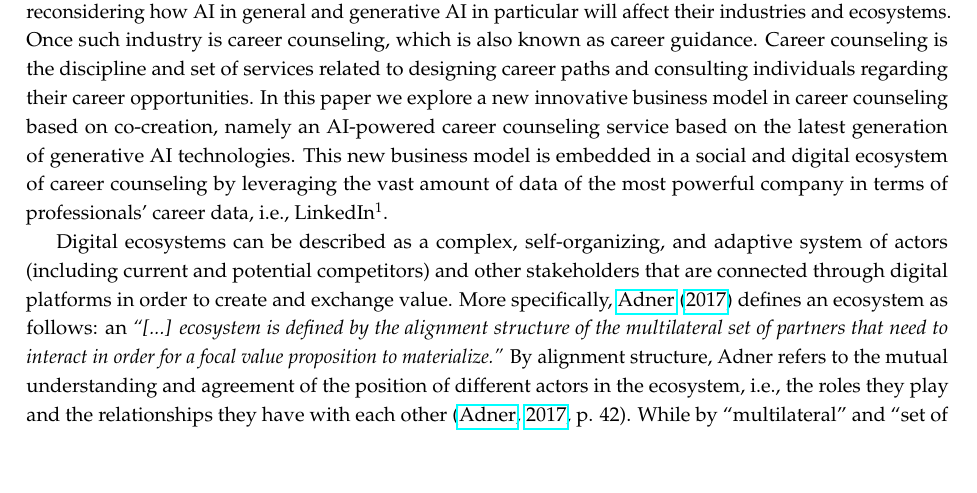
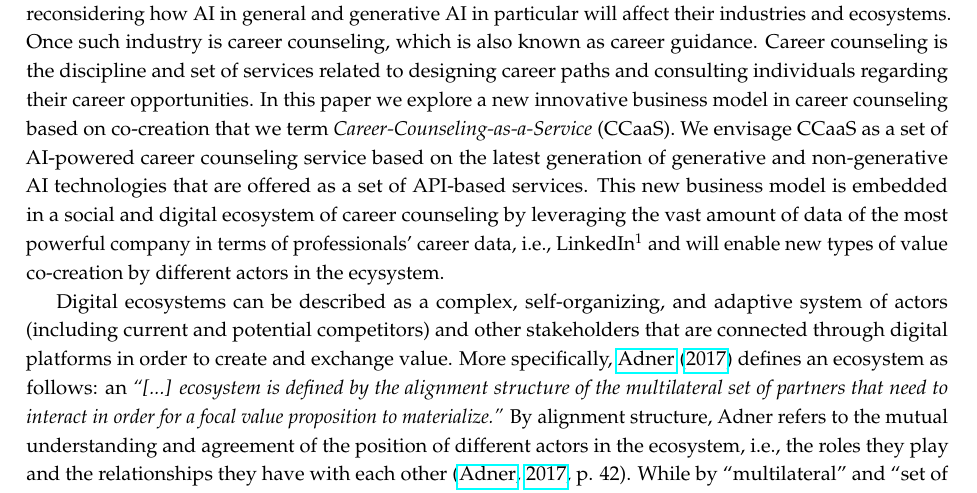
Before and after one commit to rordi/sbi-2023, a LaTeX document (paper.tex, which reads content/02_introduction.tex): part of page 6 of 20, cut so that both start at the same text, the shorter picture padded with empty space. Compiled offline with pdfLaTeX.

Commit message:
make intro more specific to the type of innovation we want to develop

```diff
--- a/content/02_introduction.tex
+++ b/content/02_introduction.tex
@@ -6,10 +6,12 @@ evolve over the next few years, see, e.g., \cite{chuiHowGenerativeAI2022}. Many
 AI in general and generative AI in particular will affect their industries and ecosystems. Once such industry is
 career counseling, which is also known as career guidance. Career counseling is the discipline and set of services
 related to designing career paths and consulting individuals regarding their career opportunities.
-In this paper we explore a new innovative business model in career counseling based on co-creation, namely an AI-powered
-career counseling service based on the latest generation of generative AI technologies. This new business model is
-embedded in a social and digital ecosystem of career counseling by leveraging the vast amount of data of the most powerful
-company in terms of professionals' career data, i.e., LinkedIn\footnote[1]{\url{https://www.linkedin.com}}.
+In this paper we explore a new innovative business model in career counseling based on co-creation that we term
+\textit{Career-Counseling-as-a-Service} (CCaaS). We envisage CCaaS as a set of AI-powered career counseling service
+based on the latest generation of generative and non-generative AI technologies that are offered as a set of API-based
+services. This new business model is embedded in a social and digital ecosystem of career counseling by leveraging the
+vast amount of data of the most powerful company in terms of professionals' career data, i.e., LinkedIn\footnote[1]{\url{https://www.linkedin.com}}
+and will enable new types of value co-creation by different actors in the ecysystem.
 
 Digital ecosystems can be described as a complex, self-organizing, and adaptive system of actors (including current and
 potential competitors) and other stakeholders that are connected through digital platforms in order to create and exchange
```
Also changed, not shown: paper.pdf.
